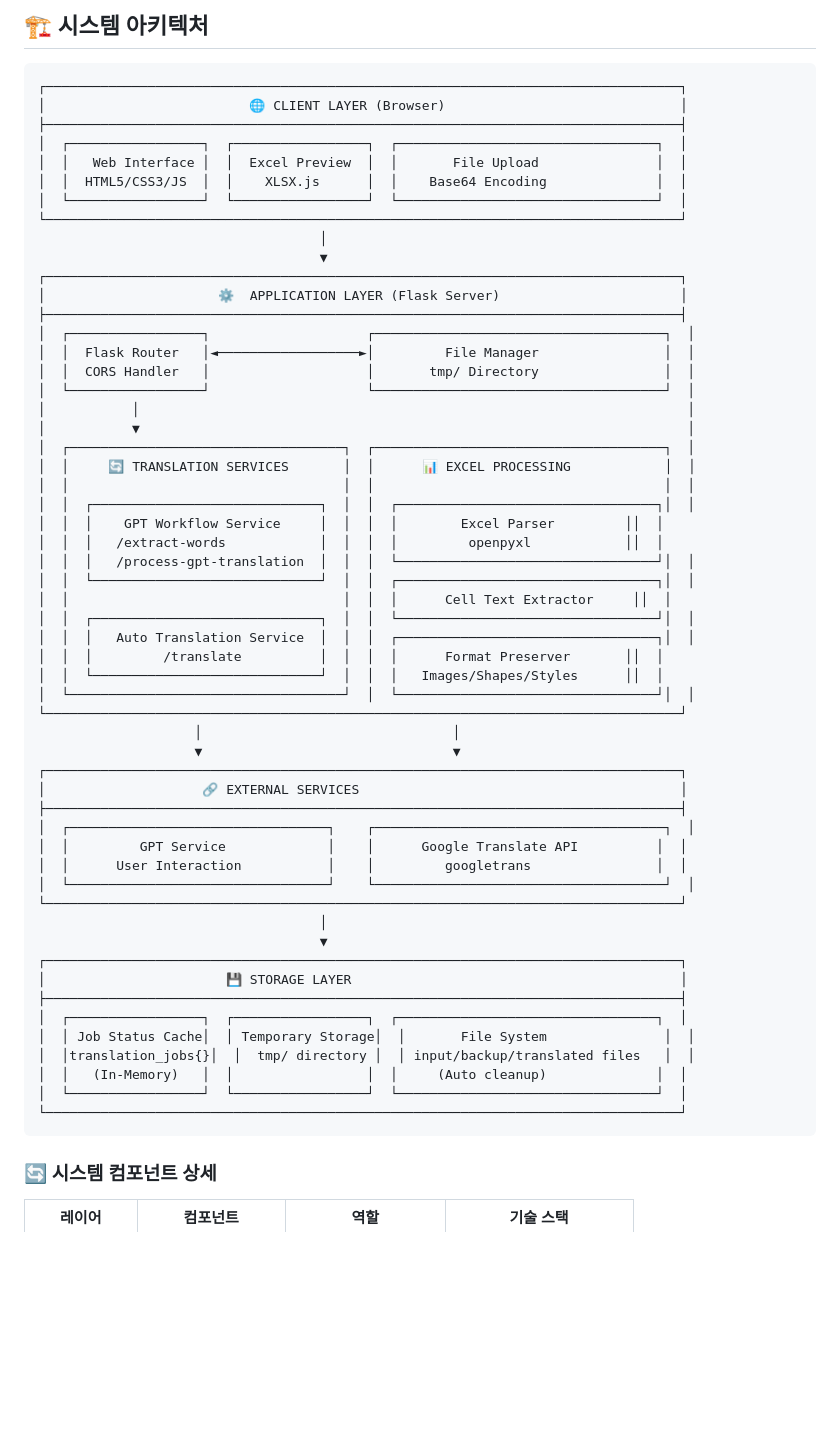
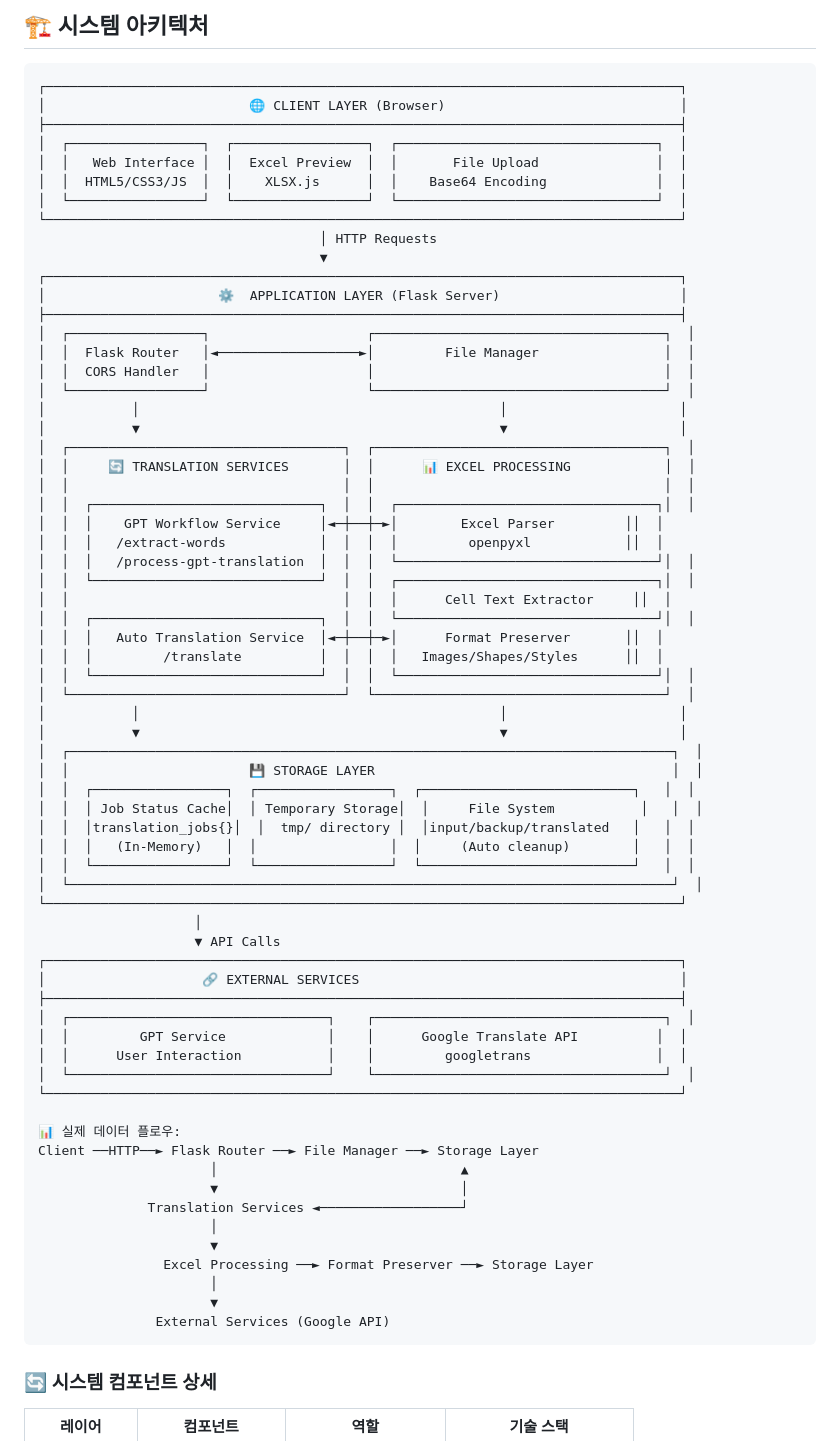
Before and after one commit to wonjaeyeon/FileTranslator, a Markdown page: README.md, the part around the change. Rendered like a GitHub page; blank space fills up the shorter version.

Commit message:
Fix architecture diagram to match actual implementation flow
- Corrected data flow connections between layers
- Storage Layer now properly connects to Application Layer (not External)
- Added bidirectional arrows showing actual component interactions
- Translation Services and Excel Processing now connect to Storage Layer
- Added simplified data flow diagram showing actual request path
- Storage Layer positioned within Application Layer as it should be
- External Services only called from Application Layer for translations

🤖 Generated with [Claude Code](https://claude.ai/code)

Co-Authored-By: Claude <noreply@anthropic.com>

````diff
--- a/README.md
+++ b/README.md
@@ -69,34 +69,44 @@ python -m http.server 8000  # 터미널 2
 │  │  HTML5/CSS3/JS  │  │    XLSX.js      │  │    Base64 Encoding              │  │
 │  └─────────────────┘  └─────────────────┘  └─────────────────────────────────┘  │
 └─────────────────────────────────────────────────────────────────────────────────┘
-                                    │
+                                    │ HTTP Requests
                                     ▼
 ┌─────────────────────────────────────────────────────────────────────────────────┐
 │                      ⚙️  APPLICATION LAYER (Flask Server)                       │
 ├─────────────────────────────────────────────────────────────────────────────────┤
 │  ┌─────────────────┐                    ┌─────────────────────────────────────┐  │
 │  │  Flask Router   │◄──────────────────►│         File Manager                │  │
-│  │  CORS Handler   │                    │       tmp/ Directory                │  │
+│  │  CORS Handler   │                    │                                     │  │
 │  └─────────────────┘                    └─────────────────────────────────────┘  │
-│           │                                                                      │
-│           ▼                                                                      │
+│           │                                              │                      │
+│           ▼                                              ▼                      │
 │  ┌───────────────────────────────────┐  ┌─────────────────────────────────────┐  │
 │  │     🔄 TRANSLATION SERVICES       │  │      📊 EXCEL PROCESSING            │  │
 │  │                                   │  │                                     │  │
 │  │  ┌─────────────────────────────┐  │  │  ┌─────────────────────────────────┐│  │
-│  │  │    GPT Workflow Service     │  │  │  │        Excel Parser         ││  │
+│  │  │    GPT Workflow Service     │◄─┼──┼─►│        Excel Parser         ││  │
 │  │  │   /extract-words            │  │  │  │         openpyxl            ││  │
 │  │  │   /process-gpt-translation  │  │  │  └─────────────────────────────────┘│  │
 │  │  └─────────────────────────────┘  │  │  ┌─────────────────────────────────┐│  │
 │  │                                   │  │  │      Cell Text Extractor     ││  │
 │  │  ┌─────────────────────────────┐  │  │  └─────────────────────────────────┘│  │
-│  │  │   Auto Translation Service  │  │  │  ┌─────────────────────────────────┐│  │
-│  │  │         /translate          │  │  │  │      Format Preserver       ││  │
-│  │  └─────────────────────────────┘  │  │  │   Images/Shapes/Styles      ││  │
-│  └───────────────────────────────────┘  │  └─────────────────────────────────┘│  │
+│  │  │   Auto Translation Service  │◄─┼──┼─►│      Format Preserver       ││  │
+│  │  │         /translate          │  │  │  │   Images/Shapes/Styles      ││  │
+│  │  └─────────────────────────────┘  │  │  └─────────────────────────────────┘│  │
+│  └───────────────────────────────────┘  └─────────────────────────────────────┘  │
+│           │                                              │                      │
+│           ▼                                              ▼                      │
+│  ┌─────────────────────────────────────────────────────────────────────────────┐  │
+│  │                       💾 STORAGE LAYER                                      │  │
+│  │  ┌─────────────────┐  ┌─────────────────┐  ┌───────────────────────────┐   │  │
+│  │  │ Job Status Cache│  │ Temporary Storage│  │     File System           │   │  │
+│  │  │translation_jobs{}│  │  tmp/ directory │  │input/backup/translated   │   │  │
+│  │  │   (In-Memory)   │  │                 │  │     (Auto cleanup)        │   │  │
+│  │  └─────────────────┘  └─────────────────┘  └───────────────────────────┘   │  │
+│  └─────────────────────────────────────────────────────────────────────────────┘  │
 └─────────────────────────────────────────────────────────────────────────────────┘
-                    │                                │
-                    ▼                                ▼
+                    │
+                    ▼ API Calls
 ┌─────────────────────────────────────────────────────────────────────────────────┐
 │                    🔗 EXTERNAL SERVICES                                         │
 ├─────────────────────────────────────────────────────────────────────────────────┤
@@ -105,17 +115,18 @@ python -m http.server 8000  # 터미널 2
 │  │      User Interaction           │    │         googletrans                │  │
 │  └─────────────────────────────────┘    └─────────────────────────────────────┘  │
 └─────────────────────────────────────────────────────────────────────────────────┘
-                                    │
-                                    ▼
-┌─────────────────────────────────────────────────────────────────────────────────┐
-│                       💾 STORAGE LAYER                                          │
-├─────────────────────────────────────────────────────────────────────────────────┤
-│  ┌─────────────────┐  ┌─────────────────┐  ┌─────────────────────────────────┐  │
-│  │ Job Status Cache│  │ Temporary Storage│  │       File System               │  │
-│  │translation_jobs{}│  │  tmp/ directory │  │ input/backup/translated files   │  │
-│  │   (In-Memory)   │  │                 │  │     (Auto cleanup)              │  │
-│  └─────────────────┘  └─────────────────┘  └─────────────────────────────────┘  │
-└─────────────────────────────────────────────────────────────────────────────────┘
+
+📊 실제 데이터 플로우:
+Client ──HTTP──► Flask Router ──► File Manager ──► Storage Layer
+                      │                               ▲
+                      ▼                               │
+              Translation Services ◄──────────────────┘
+                      │
+                      ▼
+                Excel Processing ──► Format Preserver ──► Storage Layer
+                      │
+                      ▼
+               External Services (Google API)
 ```
 
 ### 🔄 시스템 컴포넌트 상세
````
